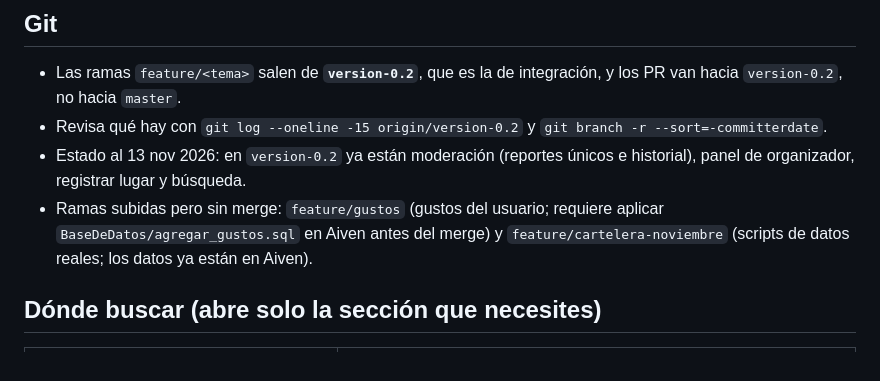
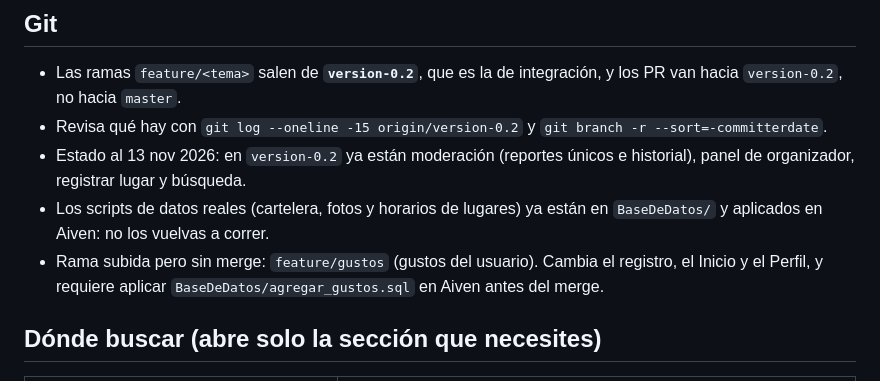
Before and after one commit to David407407/SuraChihIntegrativeProject, a Markdown page: CLAUDE.md, the part around the change. Drawn GitHub-style.

Commit message:
CLAUDE.md: estado de las ramas tras juntar los scripts de datos

```diff
--- a/CLAUDE.md
+++ b/CLAUDE.md
@@ -84,9 +84,10 @@ Usuarios de prueba (contraseña en el README): `mariana_r`, `diego_m`, `sofia_c`
 - Revisa qué hay con `git log --oneline -15 origin/version-0.2` y `git branch -r --sort=-committerdate`.
 - Estado al 13 nov 2026: en `version-0.2` ya están moderación (reportes únicos e historial), panel de
   organizador, registrar lugar y búsqueda.
-- Ramas subidas pero sin merge: `feature/gustos` (gustos del usuario; requiere aplicar
-  `BaseDeDatos/agregar_gustos.sql` en Aiven antes del merge) y `feature/cartelera-noviembre` (scripts de datos
-  reales; los datos ya están en Aiven).
+- Los scripts de datos reales (cartelera, fotos y horarios de lugares) ya están en `BaseDeDatos/` y aplicados en
+  Aiven: no los vuelvas a correr.
+- Rama subida pero sin merge: `feature/gustos` (gustos del usuario). Cambia el registro, el Inicio y el Perfil, y
+  requiere aplicar `BaseDeDatos/agregar_gustos.sql` en Aiven antes del merge.
 
 ## Dónde buscar (abre solo la sección que necesites)
 
```
